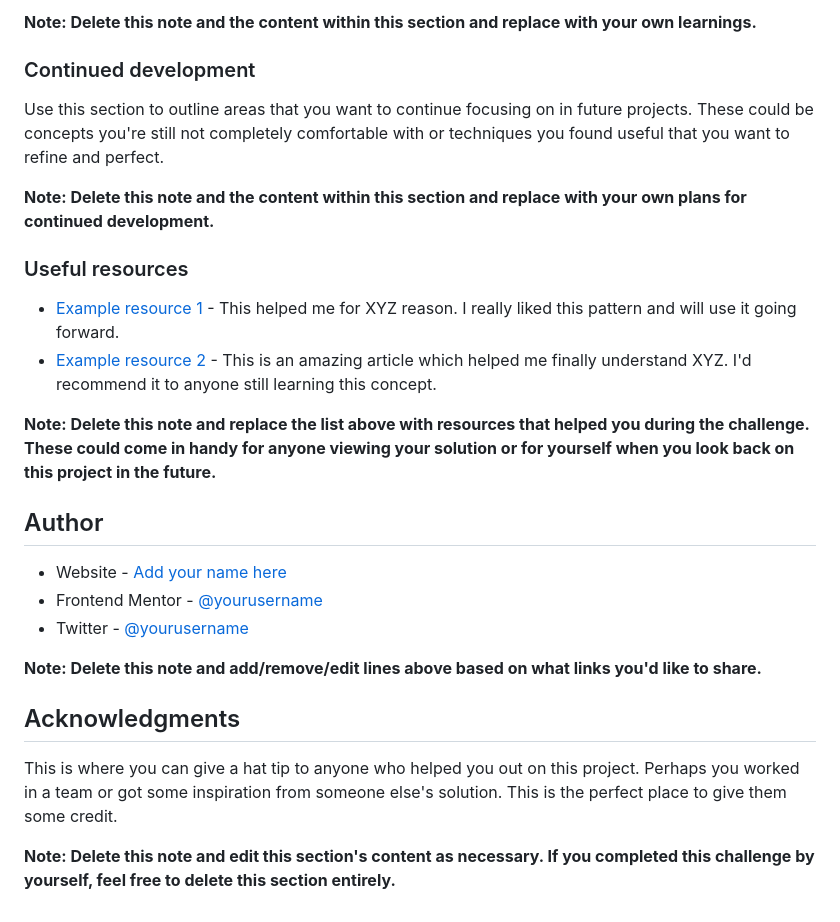
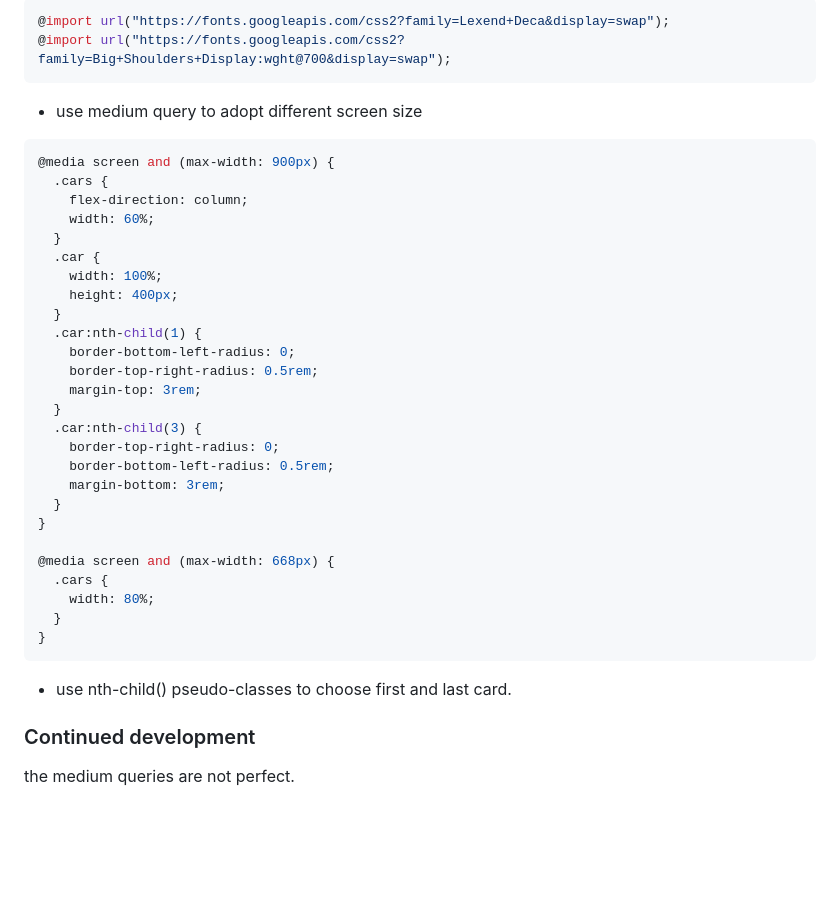
Before and after one commit to perterHUAN/MyFrontendMentorChallanges, a Markdown page: 3-column-preview-card-component-main/README-template.md, the part around the change printed below. Rendered like a GitHub page; blank space fills up the shorter version.

````diff
--- a/3-column-preview-card-component-main/README-template.md
+++ b/3-column-preview-card-component-main/README-template.md
@@ -83,29 +63,42 @@ If you want more help with writing markdown, we'd recommend checking out [The Ma
 
-**Note: Delete this note and the content within this section and replace with your own learnings.**
+```css
+@import url("https://fonts.googleapis.com/css2?family=Lexend+Deca&display=swap");
+@import url("https://fonts.googleapis.com/css2?family=Big+Shoulders+Display:wght@700&display=swap");
+```
+
+- use medium query to adopt different screen size
+
+```css
+@media screen and (max-width: 900px) {
+  .cars {
+    flex-direction: column;
+    width: 60%;
+  }
+  .car {
+    width: 100%;
+    height: 400px;
+  }
+  .car:nth-child(1) {
+    border-bottom-left-radius: 0;
+    border-top-right-radius: 0.5rem;
+    margin-top: 3rem;
+  }
+  .car:nth-child(3) {
+    border-top-right-radius: 0;
+    border-bottom-left-radius: 0.5rem;
+    margin-bottom: 3rem;
+  }
+}
+
+@media screen and (max-width: 668px) {
+  .cars {
+    width: 80%;
+  }
+}
+```
+
+- use nth-child() pseudo-classes to choose first and last card.
 
 ### Continued development
 
-Use this section to outline areas that you want to continue focusing on in future projects. These could be concepts you're still not completely comfortable with or techniques you found useful that you want to refine and perfect.
-
-**Note: Delete this note and the content within this section and replace with your own plans for continued development.**
-
-### Useful resources
-
-- [Example resource 1](https://www.example.com) - This helped me for XYZ reason. I really liked this pattern and will use it going forward.
-- [Example resource 2](https://www.example.com) - This is an amazing article which helped me finally understand XYZ. I'd recommend it to anyone still learning this concept.
-
-**Note: Delete this note and replace the list above with resources that helped you during the challenge. These could come in handy for anyone viewing your solution or for yourself when you look back on this project in the future.**
-
-## Author
-
-- Website - [Add your name here](https://www.your-site.com)
-- Frontend Mentor - [@yourusername](https://www.frontendmentor.io/profile/yourusername)
-- Twitter - [@yourusername](https://www.twitter.com/yourusername)
-
-**Note: Delete this note and add/remove/edit lines above based on what links you'd like to share.**
-
-## Acknowledgments
-
-This is where you can give a hat tip to anyone who helped you out on this project. Perhaps you worked in a team or got some inspiration from someone else's solution. This is the perfect place to give them some credit.
-
-**Note: Delete this note and edit this section's content as necessary. If you completed this challenge by yourself, feel free to delete this section entirely.**
+the medium queries are not perfect.
````
Also changed, not shown: other parts of 3-column-preview-card-component-main/README-template.md (+10 -30 lines), 3-column-preview-card-component-main/desktop_screenshot.png (added), 3-column-preview-card-component-main/mobile_screenshot.png (added), 1 other file.
